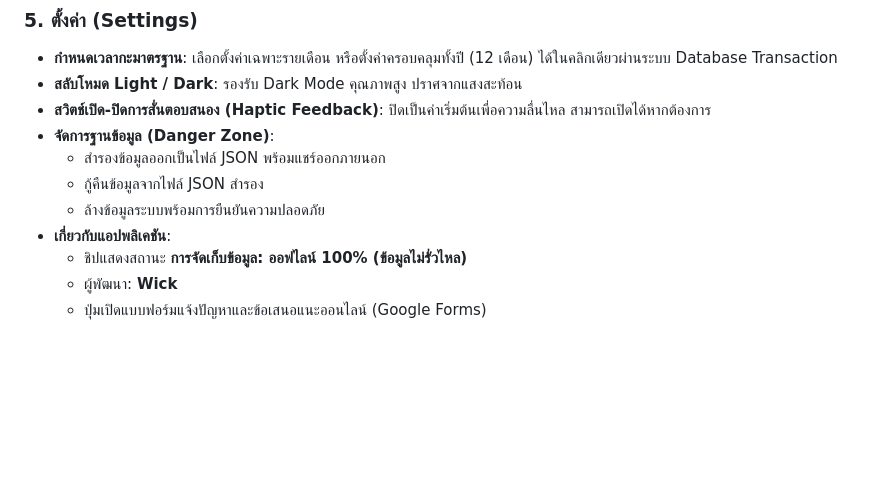
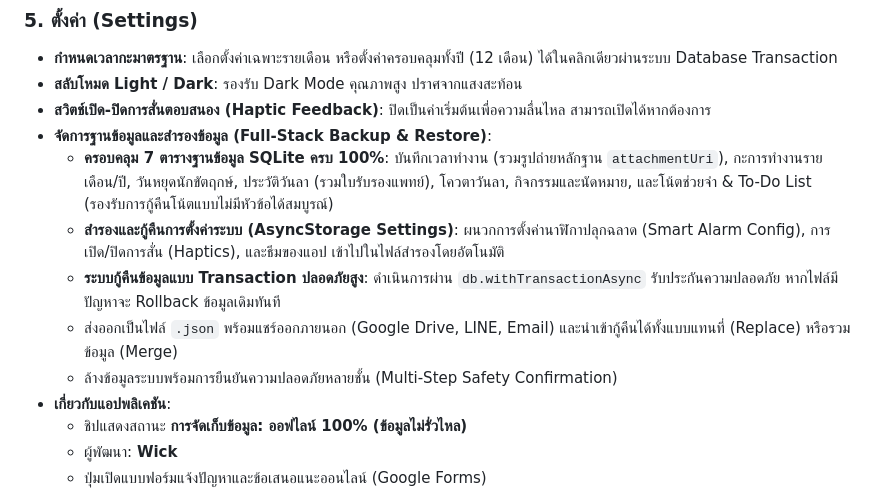
Before and after one commit to vick42uho/TimeTrackOT, a Markdown page: README.md, the part around the change. GitHub-like rendering; blank space fills up the shorter version.

Commit message:
docs: document comprehensive backup and restore in skill and README

```diff
--- a/README.md
+++ b/README.md
@@ -87,10 +87,12 @@
 - **กำหนดเวลากะมาตรฐาน**: เลือกตั้งค่าเฉพาะรายเดือน หรือตั้งค่าครอบคลุมทั้งปี (12 เดือน) ได้ในคลิกเดียวผ่านระบบ Database Transaction
 - **สลับโหมด Light / Dark**: รองรับ Dark Mode คุณภาพสูง ปราศจากแสงสะท้อน
 - **สวิตช์เปิด-ปิดการสั่นตอบสนอง (Haptic Feedback)**: ปิดเป็นค่าเริ่มต้นเพื่อความลื่นไหล สามารถเปิดได้หากต้องการ
-- **จัดการฐานข้อมูล (Danger Zone)**:
-  - สำรองข้อมูลออกเป็นไฟล์ JSON พร้อมแชร์ออกภายนอก
-  - กู้คืนข้อมูลจากไฟล์ JSON สำรอง
-  - ล้างข้อมูลระบบพร้อมการยืนยันความปลอดภัย
+- **จัดการฐานข้อมูลและสำรองข้อมูล (Full-Stack Backup & Restore)**:
+  - **ครอบคลุม 7 ตารางฐานข้อมูล SQLite ครบ 100%**: บันทึกเวลาทำงาน (รวมรูปถ่ายหลักฐาน `attachmentUri`), กะการทำงานรายเดือน/ปี, วันหยุดนักขัตฤกษ์, ประวัติวันลา (รวมใบรับรองแพทย์), โควตาวันลา, กิจกรรมและนัดหมาย, และโน้ตช่วยจำ & To-Do List (รองรับการกู้คืนโน้ตแบบไม่มีหัวข้อได้สมบูรณ์)
+  - **สำรองและกู้คืนการตั้งค่าระบบ (AsyncStorage Settings)**: ผนวกการตั้งค่านาฬิกาปลุกฉลาด (Smart Alarm Config), การเปิด/ปิดการสั่น (Haptics), และธีมของแอป เข้าไปในไฟล์สำรองโดยอัตโนมัติ
+  - **ระบบกู้คืนข้อมูลแบบ Transaction ปลอดภัยสูง**: ดำเนินการผ่าน `db.withTransactionAsync` รับประกันความปลอดภัย หากไฟล์มีปัญหาจะ Rollback ข้อมูลเดิมทันที
+  - ส่งออกเป็นไฟล์ `.json` พร้อมแชร์ออกภายนอก (Google Drive, LINE, Email) และนำเข้ากู้คืนได้ทั้งแบบแทนที่ (Replace) หรือรวมข้อมูล (Merge)
+  - ล้างข้อมูลระบบพร้อมการยืนยันความปลอดภัยหลายชั้น (Multi-Step Safety Confirmation)
 - **เกี่ยวกับแอปพลิเคชัน**:
   - ชิปแสดงสถานะ **การจัดเก็บข้อมูล: ออฟไลน์ 100% (ข้อมูลไม่รั่วไหล)**
   - ผู้พัฒนา: **Wick**
```
Also changed, not shown: 1 other file.
